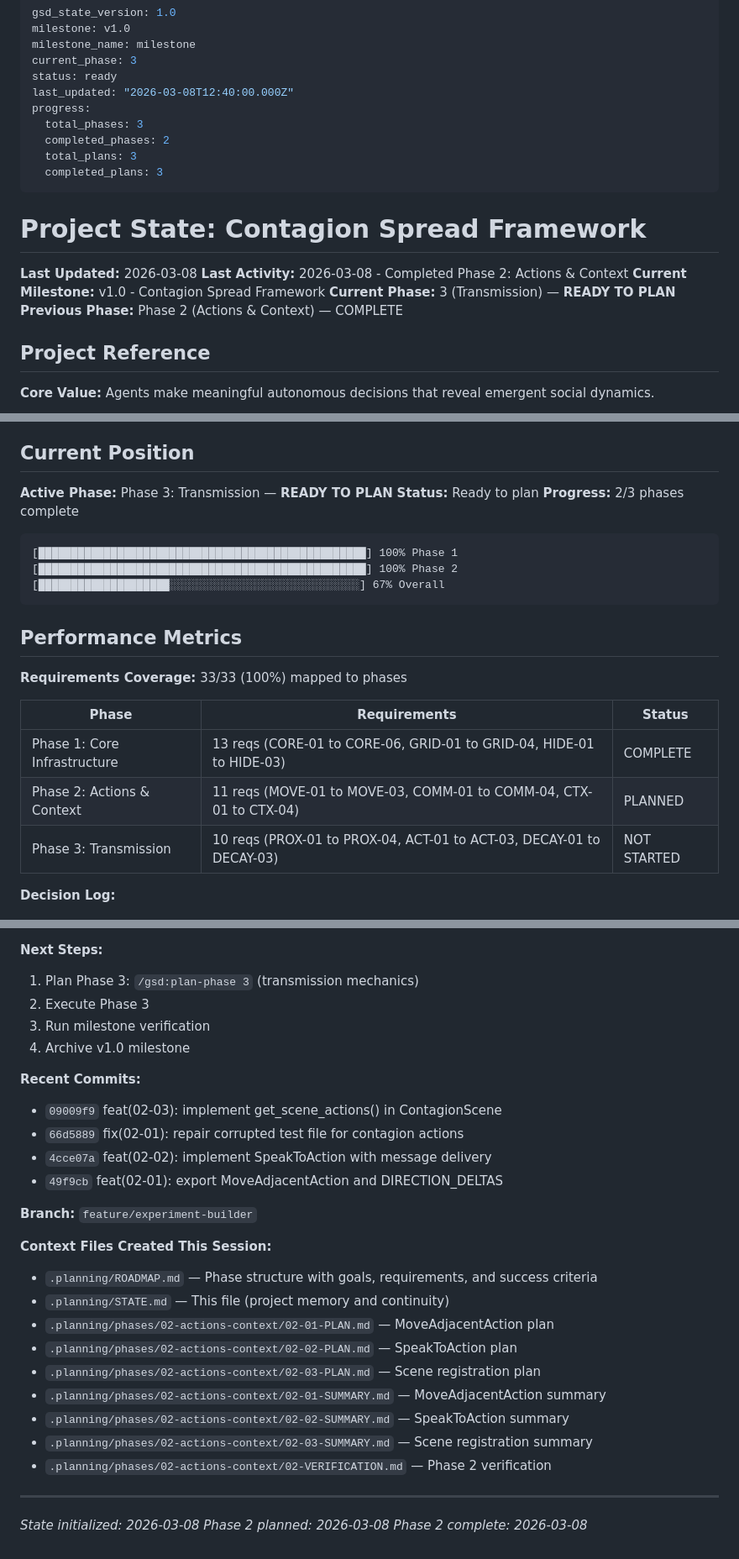
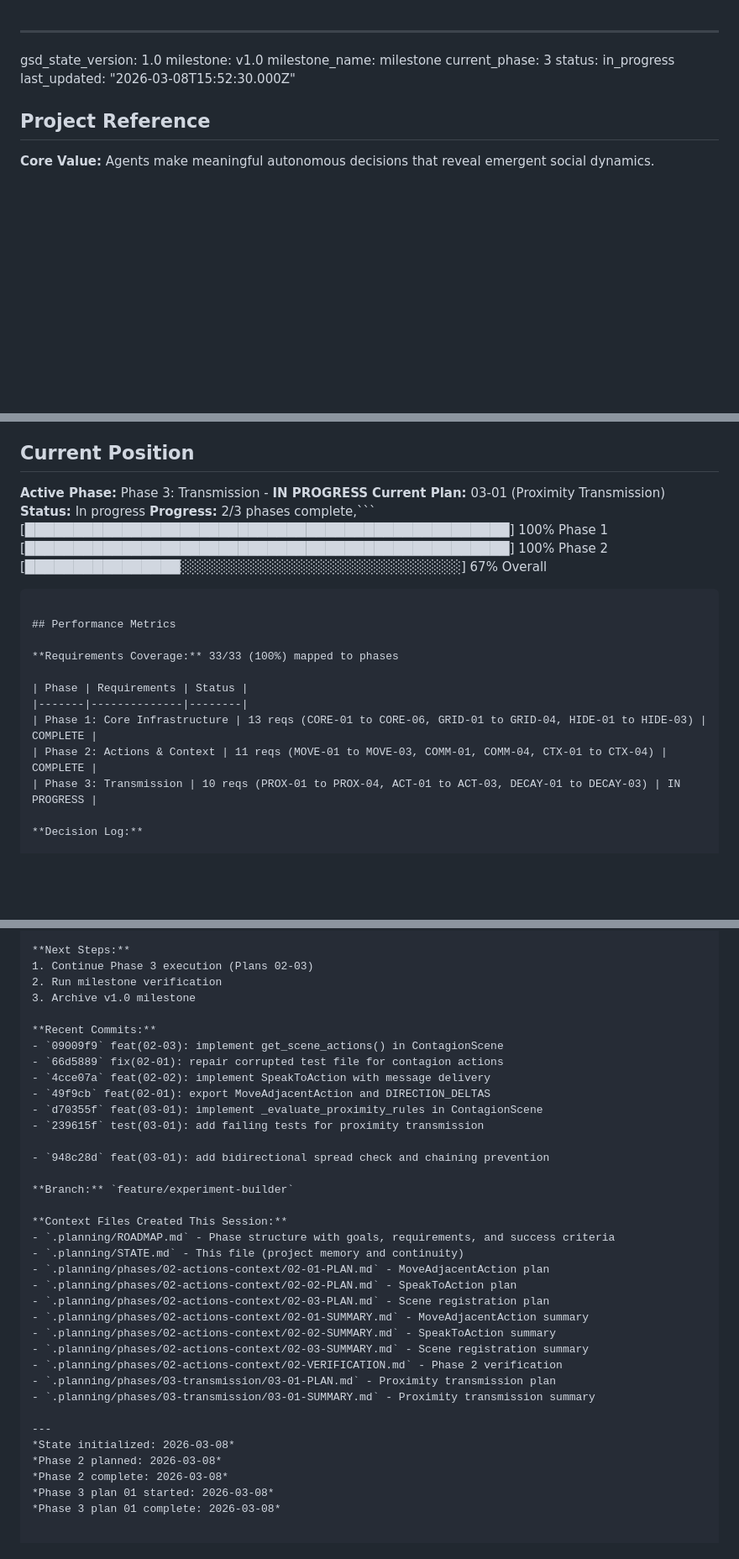
Before and after one commit to ZJU-Computational-Social-Science-Lab/Social-Sim, a Markdown page: .planning/STATE.md, 3 parts joined by grey strips. Shown at 84% size. GitHub-like rendering; blank space fills up the shorter version.

````diff
--- a/.planning/STATE.md
+++ b/.planning/STATE.md
@@ -3,22 +3,8 @@ gsd_state_version: 1.0
 milestone: v1.0
 milestone_name: milestone
 current_phase: 3
-status: ready
-last_updated: "2026-03-08T12:40:00.000Z"
-progress:
-  total_phases: 3
-  completed_phases: 2
-  total_plans: 3
-  completed_plans: 3
----
-
-# Project State: Contagion Spread Framework
-
-**Last Updated:** 2026-03-08
-**Last Activity:** 2026-03-08 - Completed Phase 2: Actions & Context
-**Current Milestone:** v1.0 - Contagion Spread Framework
-**Current Phase:** 3 (Transmission) — **READY TO PLAN**
-**Previous Phase:** Phase 2 (Actions & Context) — COMPLETE
+status: in_progress
+last_updated: "2026-03-08T15:52:30.000Z"
 
 ## Project Reference
 
@@ -34,14 +20,13 @@ progress:
 
 ## Current Position
 
-**Active Phase:** Phase 3: Transmission — **READY TO PLAN**
-**Status:** Ready to plan
-**Progress:** 2/3 phases complete
-
-```
+**Active Phase:** Phase 3: Transmission - **IN PROGRESS**
+**Current Plan:** 03-01 (Proximity Transmission)
+**Status:** In progress
+**Progress:** 2/3 phases complete,```
 [██████████████████████████████████████████████████] 100% Phase 1
 [██████████████████████████████████████████████████] 100% Phase 2
-[████████████████████░░░░░░░░░░░░░░░░░░░░░░░░░░░░░] 67% Overall
+[████████████████░░░░░░░░░░░░░░░░░░░░░░░░░░░░░] 67% Overall
 ```
 
 ## Performance Metrics
@@ -51,8 +36,8 @@ progress:
 | Phase | Requirements | Status |
 |-------|--------------|--------|
 | Phase 1: Core Infrastructure | 13 reqs (CORE-01 to CORE-06, GRID-01 to GRID-04, HIDE-01 to HIDE-03) | COMPLETE |
-| Phase 2: Actions & Context | 11 reqs (MOVE-01 to MOVE-03, COMM-01 to COMM-04, CTX-01 to CTX-04) | PLANNED |
-| Phase 3: Transmission | 10 reqs (PROX-01 to PROX-04, ACT-01 to ACT-03, DECAY-01 to DECAY-03) | NOT STARTED |
+| Phase 2: Actions & Context | 11 reqs (MOVE-01 to MOVE-03, COMM-01, COMM-04, CTX-01 to CTX-04) | COMPLETE |
+| Phase 3: Transmission | 10 reqs (PROX-01 to PROX-04, ACT-01 to ACT-03, DECAY-01 to DECAY-03) | IN PROGRESS |
 
 **Decision Log:**
 
@@ -135,31 +120,38 @@ None currently. Research addressed architecture and stack questions.
 ## Session Continuity
 
 **Next Steps:**
-1. Plan Phase 3: `/gsd:plan-phase 3` (transmission mechanics)
-2. Execute Phase 3
-3. Run milestone verification
-4. Archive v1.0 milestone
+1. Continue Phase 3 execution (Plans 02-03)
+2. Run milestone verification
+3. Archive v1.0 milestone
 
 **Recent Commits:**
 - `09009f9` feat(02-03): implement get_scene_actions() in ContagionScene
 - `66d5889` fix(02-01): repair corrupted test file for contagion actions
 - `4cce07a` feat(02-02): implement SpeakToAction with message delivery
 - `49f9cb` feat(02-01): export MoveAdjacentAction and DIRECTION_DELTAS
+- `d70355f` feat(03-01): implement _evaluate_proximity_rules in ContagionScene
+- `239615f` test(03-01): add failing tests for proximity transmission
+
+- `948c28d` feat(03-01): add bidirectional spread check and chaining prevention
 
 **Branch:** `feature/experiment-builder`
 
 **Context Files Created This Session:**
-- `.planning/ROADMAP.md` — Phase structure with goals, requirements, and success criteria
-- `.planning/STATE.md` — This file (project memory and continuity)
-- `.planning/phases/02-actions-context/02-01-PLAN.md` — MoveAdjacentAction plan
-- `.planning/phases/02-actions-context/02-02-PLAN.md` — SpeakToAction plan
-- `.planning/phases/02-actions-context/02-03-PLAN.md` — Scene registration plan
-- `.planning/phases/02-actions-context/02-01-SUMMARY.md` — MoveAdjacentAction summary
-- `.planning/phases/02-actions-context/02-02-SUMMARY.md` — SpeakToAction summary
-- `.planning/phases/02-actions-context/02-03-SUMMARY.md` — Scene registration summary
-- `.planning/phases/02-actions-context/02-VERIFICATION.md` — Phase 2 verification
+- `.planning/ROADMAP.md` - Phase structure with goals, requirements, and success criteria
+- `.planning/STATE.md` - This file (project memory and continuity)
+- `.planning/phases/02-actions-context/02-01-PLAN.md` - MoveAdjacentAction plan
+- `.planning/phases/02-actions-context/02-02-PLAN.md` - SpeakToAction plan
+- `.planning/phases/02-actions-context/02-03-PLAN.md` - Scene registration plan
+- `.planning/phases/02-actions-context/02-01-SUMMARY.md` - MoveAdjacentAction summary
+- `.planning/phases/02-actions-context/02-02-SUMMARY.md` - SpeakToAction summary
+- `.planning/phases/02-actions-context/02-03-SUMMARY.md` - Scene registration summary
+- `.planning/phases/02-actions-context/02-VERIFICATION.md` - Phase 2 verification
+- `.planning/phases/03-transmission/03-01-PLAN.md` - Proximity transmission plan
+- `.planning/phases/03-transmission/03-01-SUMMARY.md` - Proximity transmission summary
 
 ---
 *State initialized: 2026-03-08*
 *Phase 2 planned: 2026-03-08*
 *Phase 2 complete: 2026-03-08*
+*Phase 3 plan 01 started: 2026-03-08*
+*Phase 3 plan 01 complete: 2026-03-08*
````
Also changed, not shown: other parts of .planning/STATE.md (+33 -33 lines), .planning/ROADMAP.md (+2 -2 lines), 1 other file.
